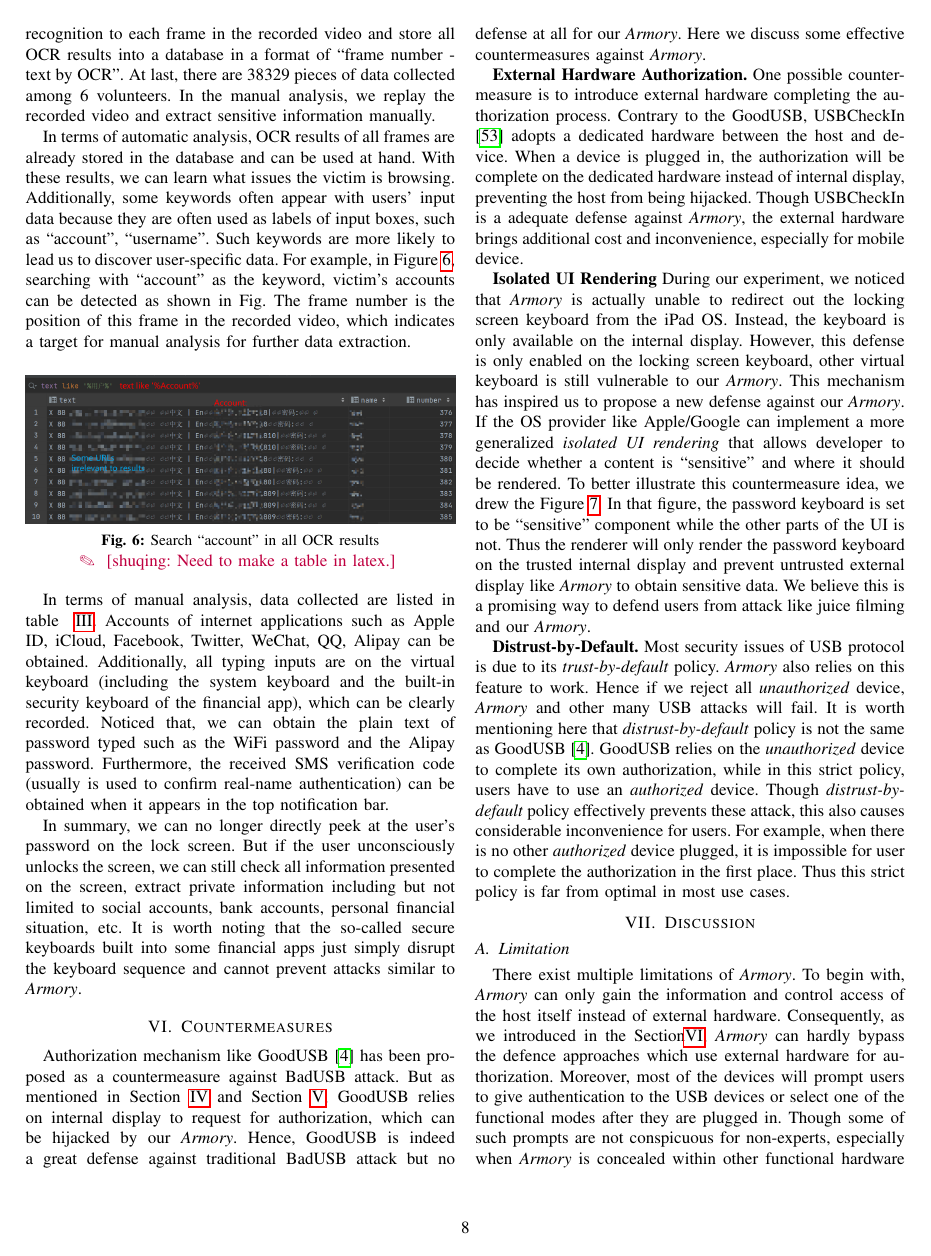
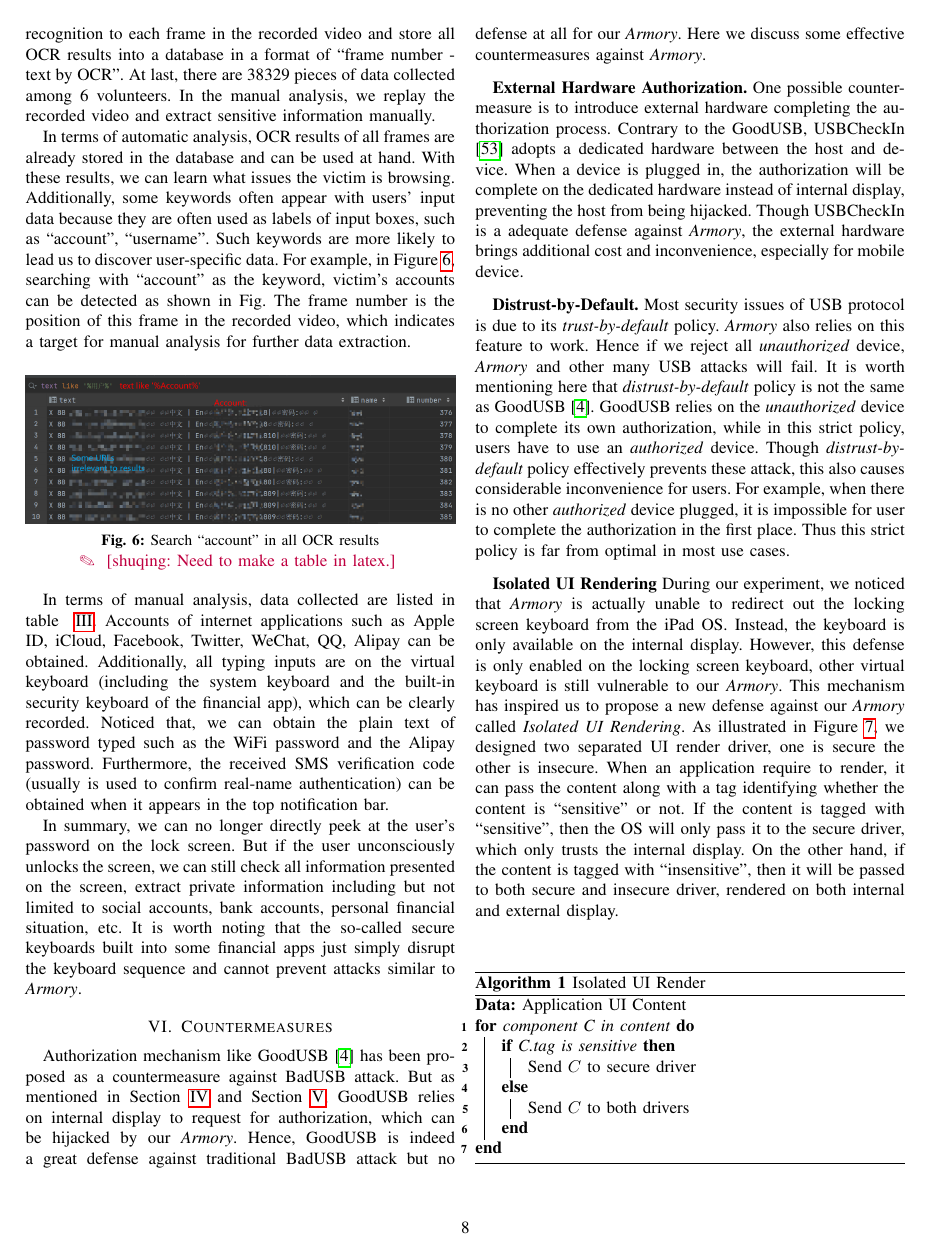
Before and after one commit to jwnhy/WOOT-BadUSB-C, a LaTeX paper (WOOT/BadUSBC.tex, which reads WOOT/Files/countermeasure.tex, WOOT/Files/util.tex): page 8 of 10. Compiled offline with pdfLaTeX; a missing font is replaced by an installed copy or a similar font; a LaTeX package or settings file that is missing is left out.

Commit message:
minor revision of intro

```diff
--- a/WOOT/Files/countermeasure.tex
+++ b/WOOT/Files/countermeasure.tex
@@ -5,14 +5,27 @@ Authorization mechanism like GoodUSB\cite{tian2015defending} has been proposed a
 \textbf{External Hardware Authorization.}
 One possible countermeasure is to introduce external hardware completing the authorization process. Contrary to the GoodUSB, USBCheckIn\cite{usbcheckin} adopts a dedicated hardware between the host and device. When a device is plugged in, the authorization will be complete on the dedicated hardware instead of internal display, preventing the host from being hijacked. Though USBCheckIn is a adequate defense against \tool, the external hardware brings additional cost and inconvenience, especially for mobile device.
 
+\textbf{Distrust-by-Default.}
+Most security issues of USB protocol is due to its \textit{trust-by-default} policy. \tool also relies on this feature to work. Hence if we reject all \textit{unauthorized} device, \tool and other many USB attacks will fail. It is worth mentioning here that \textit{distrust-by-default} policy is not the same as GoodUSB\cite{tian2015defending}. GoodUSB relies on the \textit{unauthorized} device to complete its own authorization, while in this strict policy, users have to use an \textit{authorized} device. Though \textit{distrust-by-default} policy effectively prevents these attack, this also causes considerable inconvenience for users. For example, when there is no other \textit{authorized} device plugged, it is impossible for user to complete the authorization in the first place. Thus this strict policy is far from optimal in most use cases.
+
 \textbf{Isolated UI Rendering}
-During our experiment, we noticed that \tool is actually unable to redirect out the locking screen keyboard from the iPad OS. Instead, the keyboard is only available on the internal display. However, this defense is only enabled on the locking screen keyboard, other virtual keyboard is still vulnerable to our \tool. This mechanism has inspired us to propose a new defense against our \tool. If the OS provider like Apple/Google can implement a more generalized \emph{isolated UI rendering} that allows developer to decide whether a content is ``sensitive'' and where it should be rendered. To better illustrate this countermeasure idea, we drew the Figure~\ref{fig:isolated_ui}. In that figure, the password keyboard is set to be ``sensitive'' component while the other parts of the UI is not. Thus the renderer will only render the password keyboard on the trusted internal display and prevent untrusted external display like \tool to obtain sensitive data. We believe this is a promising way to defend users from attack like juice filming and our \tool.
-\begin{figure}[t]
+During our experiment, we noticed that \tool is actually unable to redirect out the locking screen keyboard from the iPad OS. Instead, the keyboard is only available on the internal display. However, this defense is only enabled on the locking screen keyboard, other virtual keyboard is still vulnerable to our \tool. This mechanism has inspired us to propose a new defense against our \tool called \emph{Isolated UI Rendering}. As illustrated in Figure~\ref{fig:isolated_ui}, we designed two separated UI render driver, one is secure the other is insecure. When an application require to render, it can pass the content along with a tag identifying whether the content is ``sensitive'' or not. If the content is tagged with ``sensitive'', then the OS will only pass it to the secure driver, which only trusts the internal display. On the other hand, if the content is tagged with ``insensitive'', then it will be passed to both secure and insecure driver, rendered on both internal and external display.
+\begin{figure}[htbp]
 	\centering
 	\includegraphics[width=\linewidth]{./Figs/isolated_ui.png}
 	\caption{Isolated UI Rendering}\shuqing{Maybe we can increase the font?}
 	\label{fig:isolated_ui}
 \end{figure}
 
-\textbf{Distrust-by-Default.}
-Most security issues of USB protocol is due to its \textit{trust-by-default} policy. \tool also relies on this feature to work. Hence if we reject all \textit{unauthorized} device, \tool and other many USB attacks will fail. It is worth mentioning here that \textit{distrust-by-default} policy is not the same as GoodUSB\cite{tian2015defending}. GoodUSB relies on the \textit{unauthorized} device to complete its own authorization, while in this strict policy, users have to use an \textit{authorized} device. Though \textit{distrust-by-default} policy effectively prevents these attack, this also causes considerable inconvenience for users. For example, when there is no other \textit{authorized} device plugged, it is impossible for user to complete the authorization in the first place. Thus this strict policy is far from optimal in most use cases.
+\begin{algorithm}[H]
+	\SetAlgoLined
+	\KwData{Application UI Content}
+	\For{component C in content}{
+		\eIf{C.tag is sensitive}{
+			Send $C$ to secure driver
+		}{
+			Send $C$ to both drivers
+		}
+	}
+	\caption{Isolated UI Render}
+\end{algorithm}
--- a/WOOT/Files/util.tex
+++ b/WOOT/Files/util.tex
@@ -51,7 +51,9 @@
 \usepackage{booktabs}
 \usepackage{tabularx}
 \usepackage{diagbox}
-
+\usepackage{algorithm}
+\usepackage{algpseudocode}
+\usepackage{amsmath}
 
 \usepackage{listings}
 \lstset{
```
